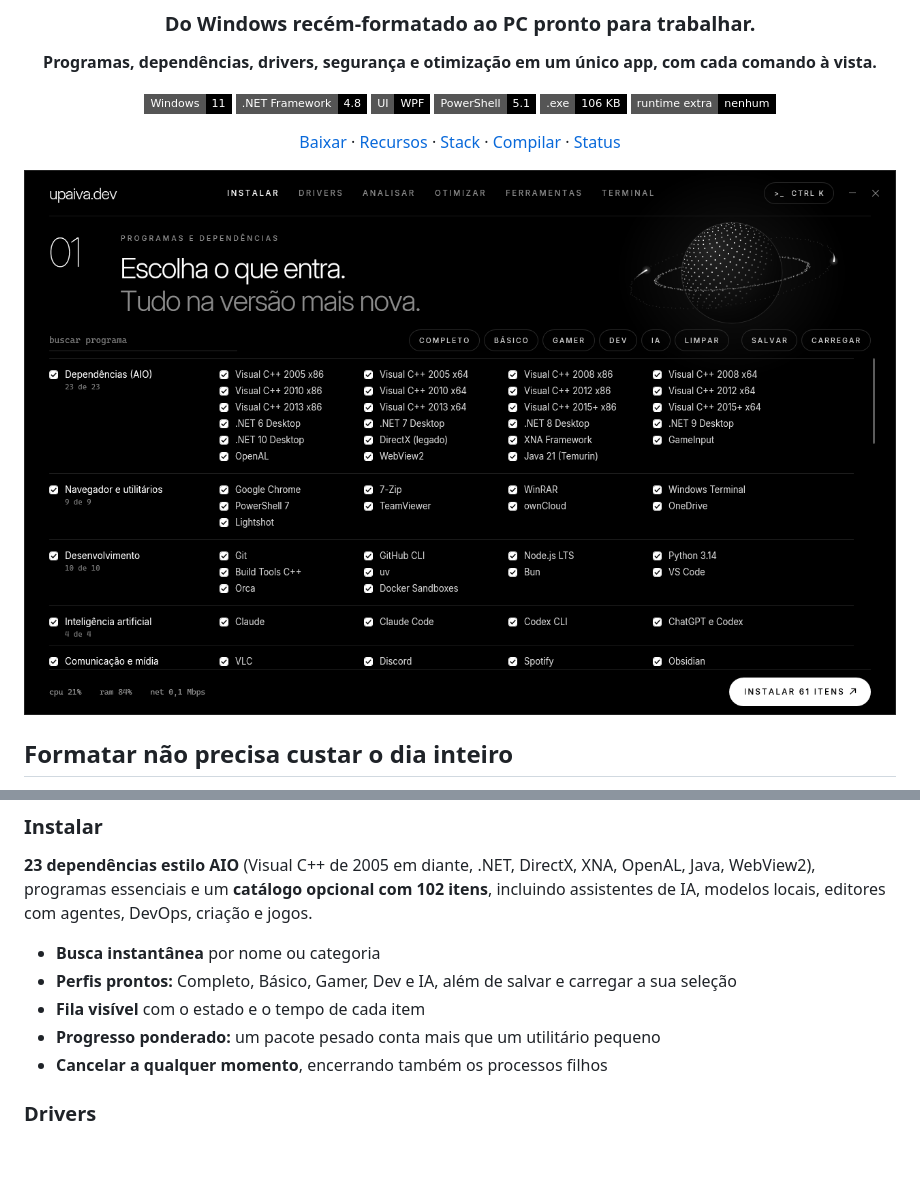
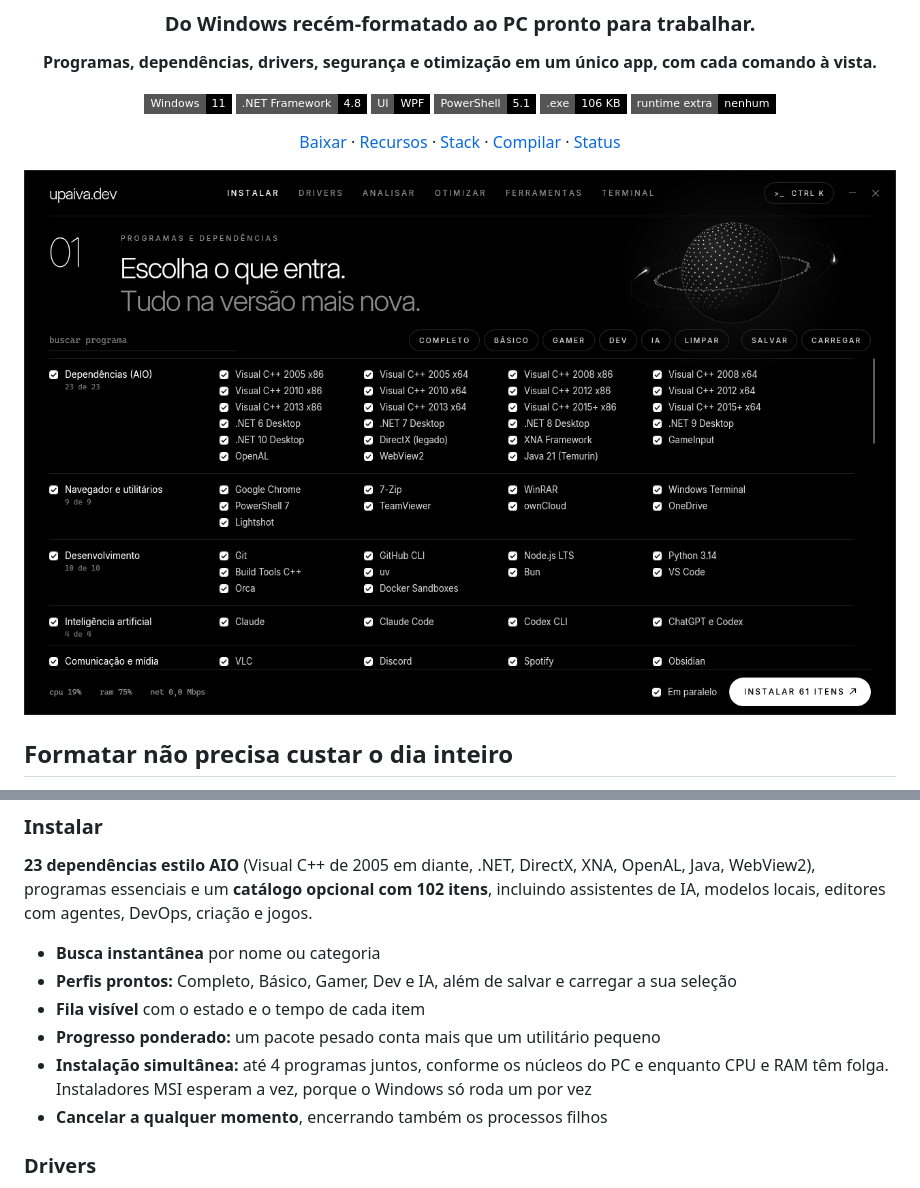
Before and after one commit to EoPaiva/win-toolkit, a Markdown page: README.md, 2 parts joined by grey strips. Drawn GitHub-style; pictures changed too: docs/instalar.png; badges without logos; blank space fills up the shorter version.

```diff
--- a/README.md
+++ b/README.md
@@ -42,6 +42,7 @@ O **upaiva.dev** troca isso por uma tela. Você escolhe o que entra, acompanha o
 - **Perfis prontos:** Completo, Básico, Gamer, Dev e IA, além de salvar e carregar a sua seleção
 - **Fila visível** com o estado e o tempo de cada item
 - **Progresso ponderado:** um pacote pesado conta mais que um utilitário pequeno
+- **Instalação simultânea:** até 4 programas juntos, conforme os núcleos do PC e enquanto CPU e RAM têm folga. Instaladores MSI esperam a vez, porque o Windows só roda um por vez
 - **Cancelar a qualquer momento**, encerrando também os processos filhos
 
 ### Drivers
```
Also changed, not shown: other parts of README.md (+9 -7 lines), docs/otimizar.png, 10 other files.
